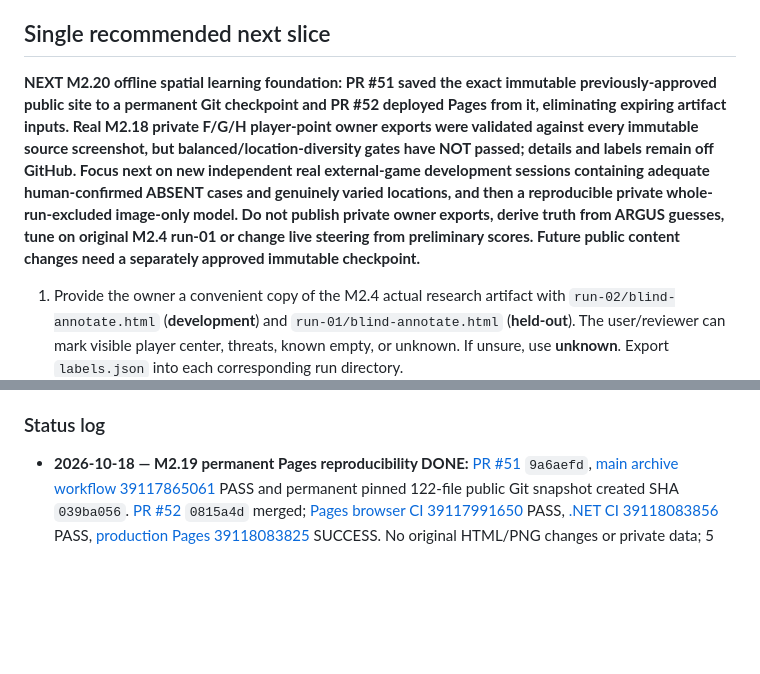
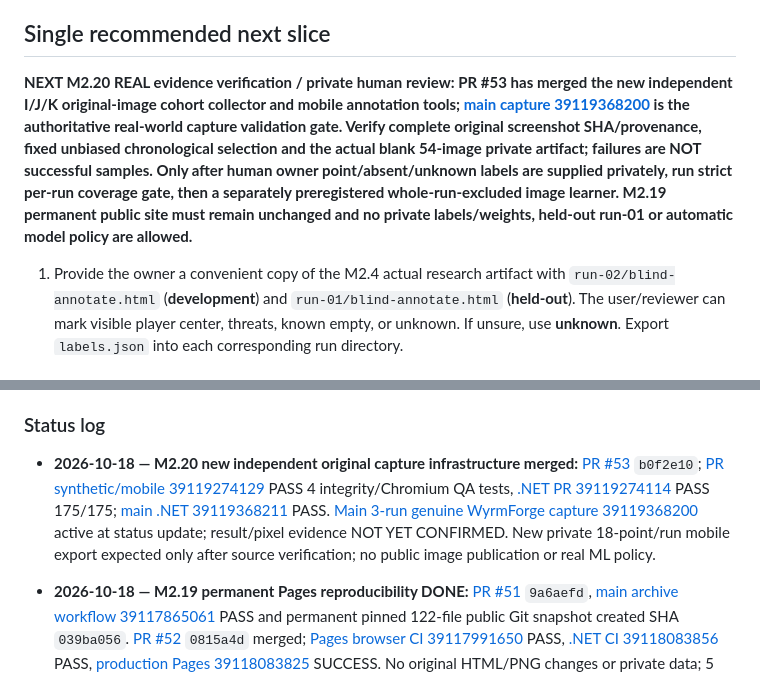
Before and after one commit to pjotrcasteel/Argus, a Markdown page: docs/CONTINUITY.md, 2 parts joined by grey strips. Rendered like a GitHub page; blank space fills up the shorter version.

Commit message:
docs(handover): M2.20 PR53 merged, 175 tests and new-run capture pending authentic evidence

```diff
--- a/docs/CONTINUITY.md
+++ b/docs/CONTINUITY.md
@@ -431,7 +440,7 @@ Validation: [.NET CI 39046004064](https://github.com/pjotrcasteel/Argus/actions/
 
 ## Single recommended next slice
 
-**NEXT M2.20 offline spatial learning foundation: PR #51 saved the exact immutable previously-approved public site to a permanent Git checkpoint and PR #52 deployed Pages from it, eliminating expiring artifact inputs. Real M2.18 private F/G/H player-point owner exports were validated against every immutable source screenshot, but balanced/location-diversity gates have NOT passed; details and labels remain off GitHub. Focus next on new independent real external-game development sessions containing adequate human-confirmed ABSENT cases and genuinely varied locations, and then a reproducible private whole-run-excluded image-only model. Do not publish private owner exports, derive truth from ARGUS guesses, tune on original M2.4 run-01 or change live steering from preliminary scores. Future public content changes need a separately approved immutable checkpoint.**
+**NEXT M2.20 REAL evidence verification / private human review: PR #53 has merged the new independent I/J/K original-image cohort collector and mobile annotation tools; [main capture 39119368200](https://github.com/pjotrcasteel/Argus/actions/runs/39119368200) is the authoritative real-world capture validation gate. Verify complete original screenshot SHA/provenance, fixed unbiased chronological selection and the actual blank 54-image private artifact; failures are NOT successful samples. Only after human owner point/absent/unknown labels are supplied privately, run strict per-run coverage gate, then a separately preregistered whole-run-excluded image learner. M2.19 permanent public site must remain unchanged and no private labels/weights, held-out run-01 or automatic model policy are allowed.**
 
 1. Provide the owner a convenient copy of the M2.4 actual research artifact with `run-02/blind-annotate.html` (**development**) and `run-01/blind-annotate.html` (**held-out**). The user/reviewer can mark visible player center, threats, known empty, or unknown. If unsure, use **unknown**. Export `labels.json` into each corresponding run directory.
 2. Prefer reviewing the **development** images first. Collect `run-01` held-out reference independently and avoid repeatedly tuning thresholds to it; after using a held-out sample for iterative decisions, collect a new untouched holdout.
@@ -471,6 +480,8 @@ The local **visual** mode requires Tesseract installed. Screenshots and traces a
 6. Before answering the user, check that this file is actually on GitHub **main** and direct the user to its permalink.
 
 ### Status log
+
+- **2026-10-18 — M2.20 new independent original capture infrastructure merged:** [PR #53](https://github.com/pjotrcasteel/Argus/pull/53) `b0f2e10`; [PR synthetic/mobile 39119274129](https://github.com/pjotrcasteel/Argus/actions/runs/39119274129) PASS 4 integrity/Chromium QA tests, [.NET PR 39119274114](https://github.com/pjotrcasteel/Argus/actions/runs/39119274114) PASS 175/175; [main .NET 39119368211](https://github.com/pjotrcasteel/Argus/actions/runs/39119368211) PASS. [Main 3-run genuine WyrmForge capture 39119368200](https://github.com/pjotrcasteel/Argus/actions/runs/39119368200) active at status update; result/pixel evidence NOT YET CONFIRMED. New private 18-point/run mobile export expected only after source verification; no public image publication or real ML policy.
 
 - **2026-10-18 — M2.19 permanent Pages reproducibility DONE:** [PR #51](https://github.com/pjotrcasteel/Argus/pull/51) `9a6aefd`, [main archive workflow 39117865061](https://github.com/pjotrcasteel/Argus/actions/runs/39117865061) PASS and permanent pinned 122-file public Git snapshot created SHA `039ba056`. [PR #52](https://github.com/pjotrcasteel/Argus/pull/52) `0815a4d` merged; [Pages browser CI 39117991650](https://github.com/pjotrcasteel/Argus/actions/runs/39117991650) PASS, [.NET CI 39118083856](https://github.com/pjotrcasteel/Argus/actions/runs/39118083856) PASS, [production Pages 39118083825](https://github.com/pjotrcasteel/Argus/actions/runs/39118083825) SUCCESS. No original HTML/PNG changes or private data; 5 expiring artifact dependencies removed. Three private M2.18 user exports source-hash verified locally but NOT READY for balanced model evaluation, no weights fitted; next independent absence/varied-location cohort and offline run-grouped study.
 
```
Also changed, not shown: other parts of docs/CONTINUITY.md (+9 -0 lines).
